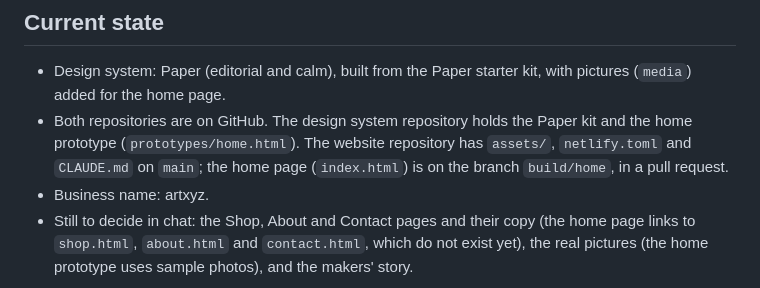
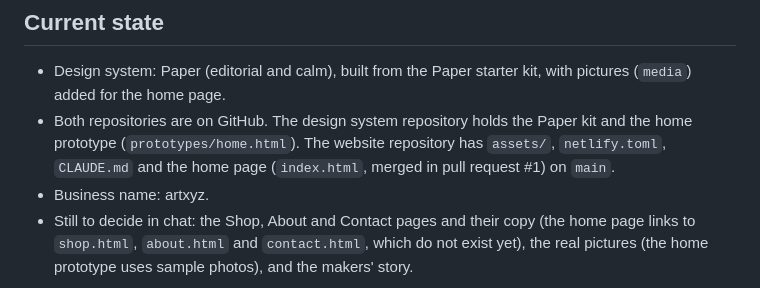
Before and after one commit to emadhsnbuilds/xyz-website, a Markdown page: CLAUDE.md, the part around the change. GitHub-like rendering.

Commit message:
Update CLAUDE.md current state: the home page is merged
Pull request #1 put index.html and images/ on main. A fresh build from prototypes/home.html in the design system (main 8e492d2) is identical, and assets/ already matches the design system.

Co-Authored-By: Claude Sonnet 5.5 <noreply@anthropic.com>
Claude-Session: https://claude.ai/code/session_01BkRPU8kVsLmAkLXytcscg7

```diff
--- a/CLAUDE.md
+++ b/CLAUDE.md
@@ -36,6 +36,6 @@ Plain HTML, CSS and a little JavaScript. No build step. Hosted on Netlify, conne
 
 ## Current state
 - Design system: Paper (editorial and calm), built from the Paper starter kit, with pictures (`media`) added for the home page.
-- Both repositories are on GitHub. The design system repository holds the Paper kit and the home prototype (`prototypes/home.html`). The website repository has `assets/`, `netlify.toml` and `CLAUDE.md` on `main`; the home page (`index.html`) is on the branch `build/home`, in a pull request.
+- Both repositories are on GitHub. The design system repository holds the Paper kit and the home prototype (`prototypes/home.html`). The website repository has `assets/`, `netlify.toml`, `CLAUDE.md` and the home page (`index.html`, merged in pull request #1) on `main`.
 - Business name: artxyz.
 - Still to decide in chat: the Shop, About and Contact pages and their copy (the home page links to `shop.html`, `about.html` and `contact.html`, which do not exist yet), the real pictures (the home prototype uses sample photos), and the makers' story.
```
